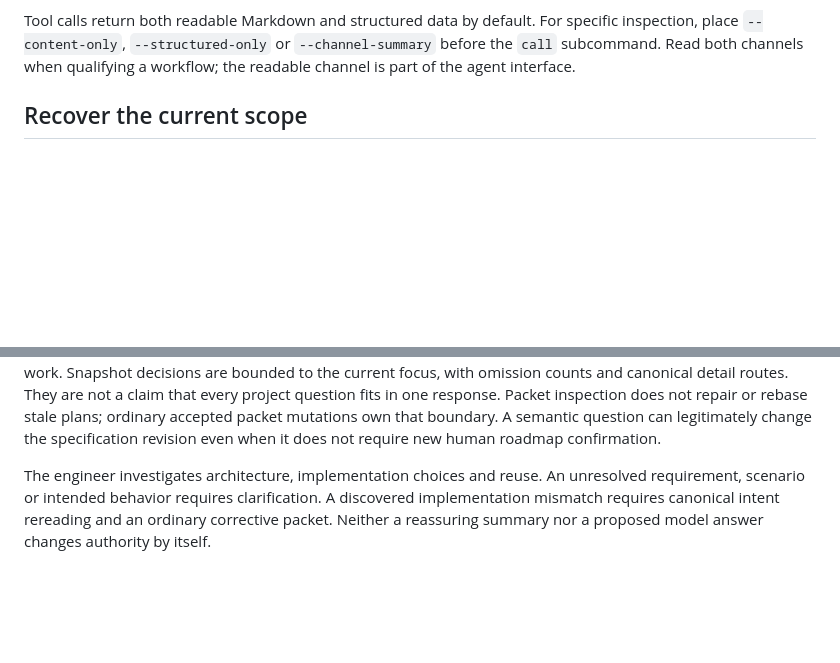
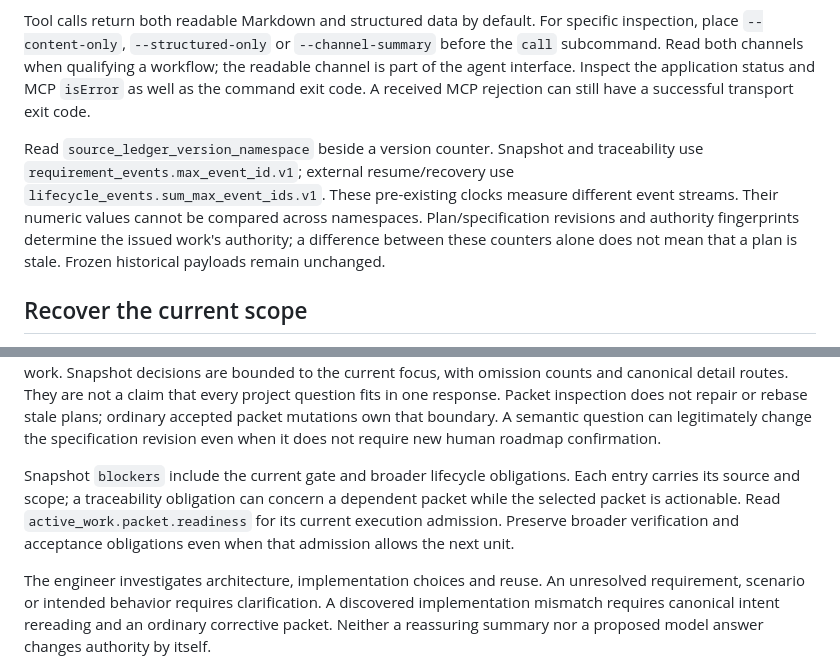
Before and after one commit to Damel91/flower-mcp, a Markdown page: docs/CONTINUOUS-RECOVERY.md, 2 parts joined by grey strips. Rendered like a GitHub page; blank space fills up the shorter version.

Commit message:
docs: explain offline report authority and recovery clocks

```diff
--- a/docs/CONTINUOUS-RECOVERY.md
+++ b/docs/CONTINUOUS-RECOVERY.md
@@ -45,6 +45,16 @@ Tool calls return both readable Markdown and structured data by default. For
 specific inspection, place `--content-only`, `--structured-only` or
 `--channel-summary` before the `call` subcommand. Read both channels when
 qualifying a workflow; the readable channel is part of the agent interface.
+Inspect the application status and MCP `isError` as well as the command exit
+code. A received MCP rejection can still have a successful transport exit code.
+
+Read `source_ledger_version_namespace` beside a version counter. Snapshot and
+traceability use `requirement_events.max_event_id.v1`; external resume/recovery
+use `lifecycle_events.sum_max_event_ids.v1`. These pre-existing clocks measure
+different event streams. Their numeric values cannot be compared across
+namespaces. Plan/specification revisions and authority fingerprints determine
+the issued work's authority; a difference between these counters alone does
+not mean that a plan is stale. Frozen historical payloads remain unchanged.
 
 ## Recover the current scope
 
@@ -77,6 +87,13 @@ a claim that every project question fits in one response. Packet inspection does
 not repair or rebase stale plans; ordinary accepted packet mutations own that
 boundary. A semantic question can legitimately change the specification revision
 even when it does not require new human roadmap confirmation.
+
+Snapshot `blockers` include the current gate and broader lifecycle obligations.
+Each entry carries its source and scope; a traceability obligation can concern a
+dependent packet while the selected packet is actionable. Read
+`active_work.packet.readiness` for its current execution admission. Preserve
+broader verification and acceptance obligations even when that admission allows
+the next unit.
 
 The engineer investigates architecture, implementation choices and reuse. An
 unresolved requirement, scenario or intended behavior requires clarification.
```
